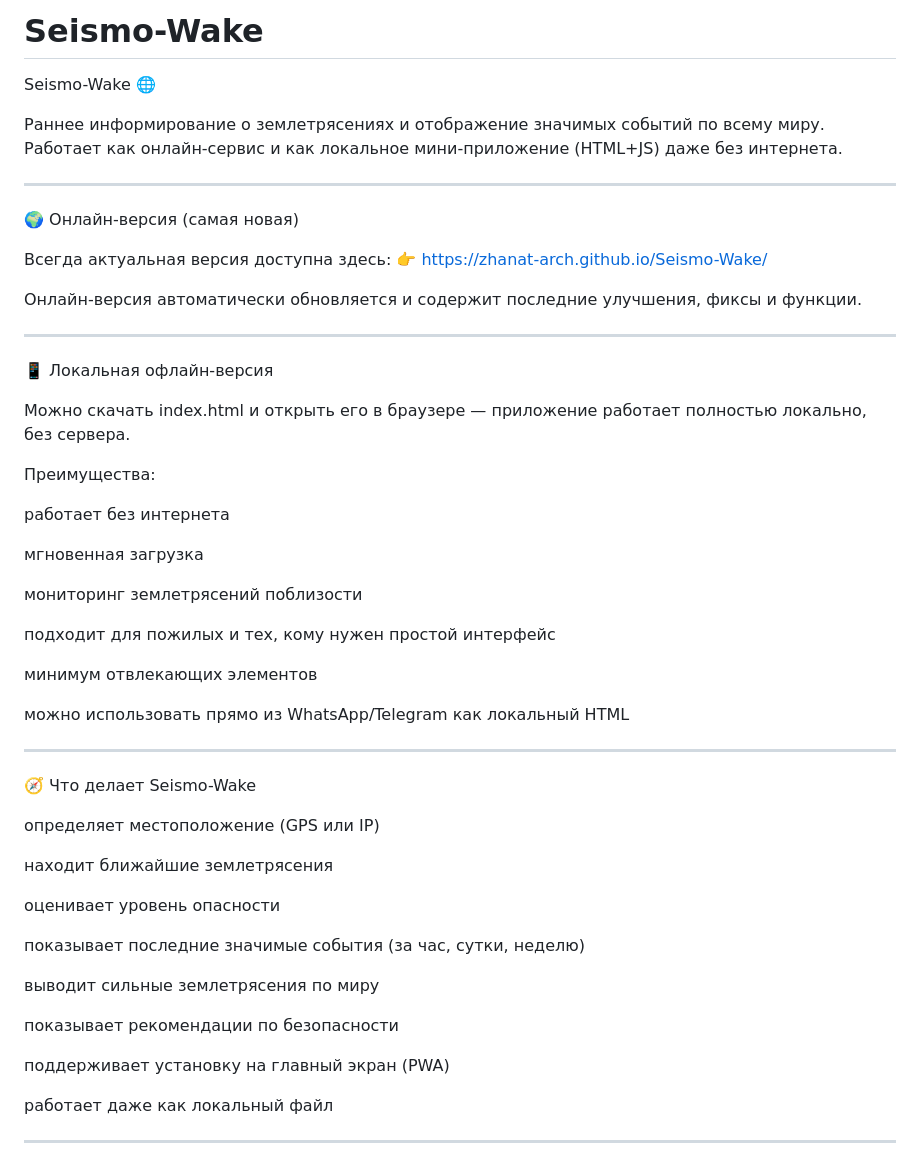
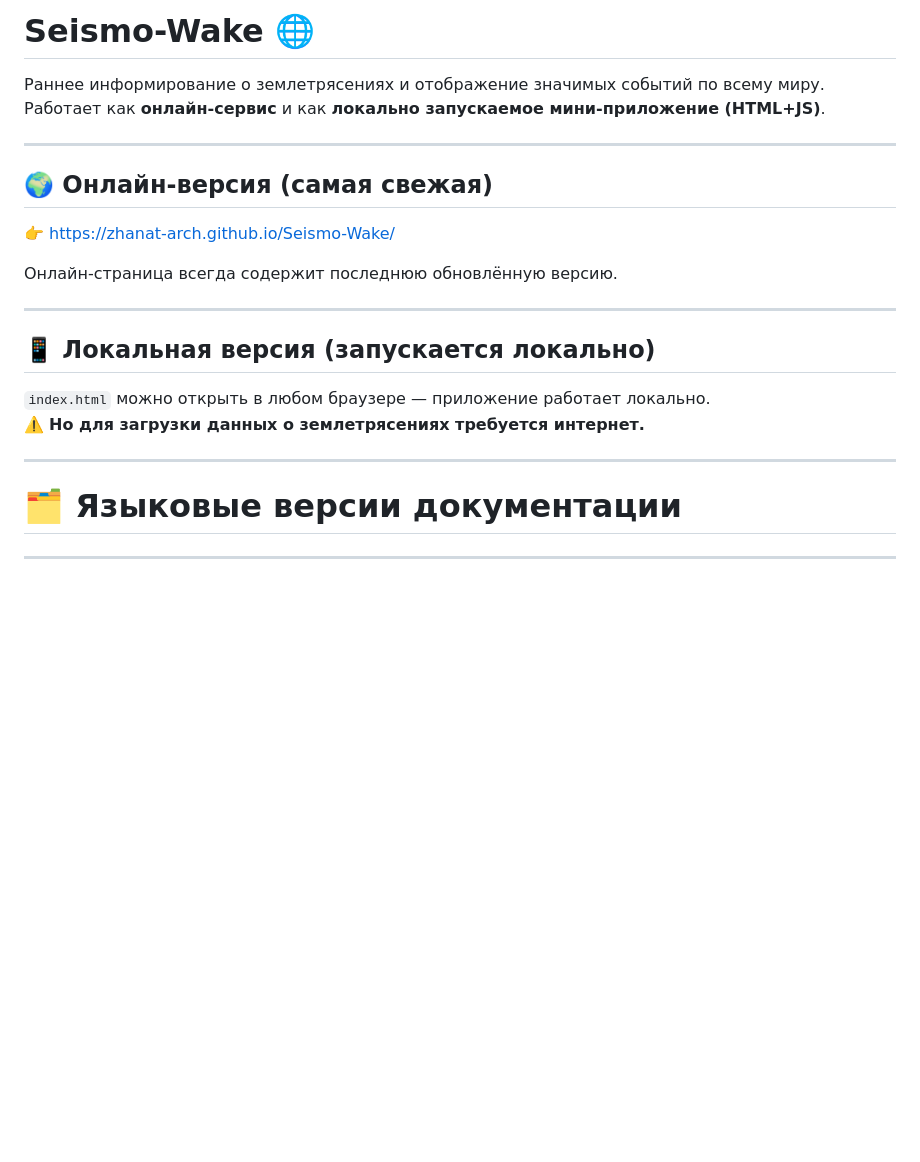
Before and after one commit to zhanat-arch/Seismo-Wake, a Markdown page: README.md, the part around the change printed below. Rendered like a GitHub page; blank space fills up the shorter version.

```diff
--- a/README.md
+++ b/README.md
@@ -1,63 +1,24 @@
-# Seismo-Wake
-Seismo-Wake 🌐
+# **Seismo-Wake 🌐**
 
 Раннее информирование о землетрясениях и отображение значимых событий по всему миру.
-Работает как онлайн-сервис и как локальное мини-приложение (HTML+JS) даже без интернета.
-
+Работает как **онлайн-сервис** и как **локально запускаемое мини-приложение (HTML+JS)**.
 
 ---
 
-🌍 Онлайн-версия (самая новая)
-
-Всегда актуальная версия доступна здесь:
+## 🌍 **Онлайн-версия (самая свежая)**
 👉 https://zhanat-arch.github.io/Seismo-Wake/
 
-Онлайн-версия автоматически обновляется и содержит последние улучшения, фиксы и функции.
-
+Онлайн-страница всегда содержит последнюю обновлённую версию.
 
 ---
 
-📱 Локальная офлайн-версия
-
-Можно скачать index.html и открыть его в браузере — приложение работает полностью локально, без сервера.
-
-Преимущества:
-
-работает без интернета
-
-мгновенная загрузка
-
-мониторинг землетрясений поблизости
-
-подходит для пожилых и тех, кому нужен простой интерфейс
-
-минимум отвлекающих элементов
-
-можно использовать прямо из WhatsApp/Telegram как локальный HTML
-
-
+## 📱 **Локальная версия (запускается локально)**
+`index.html` можно открыть в любом браузере — приложение работает локально.
+⚠️ **Но для загрузки данных о землетрясениях требуется интернет.**
 
 ---
 
-🧭 Что делает Seismo-Wake
-
-определяет местоположение (GPS или IP)
-
-находит ближайшие землетрясения
-
-оценивает уровень опасности
-
-показывает последние значимые события (за час, сутки, неделю)
-
-выводит сильные землетрясения по миру
-
-показывает рекомендации по безопасности
-
-поддерживает установку на главный экран (PWA)
-
-работает даже как локальный файл
-
-
+# 🗂️ **Языковые версии документации**
 
 ---
 
```
Also changed, not shown: other parts of README.md (+66 -141 lines).
